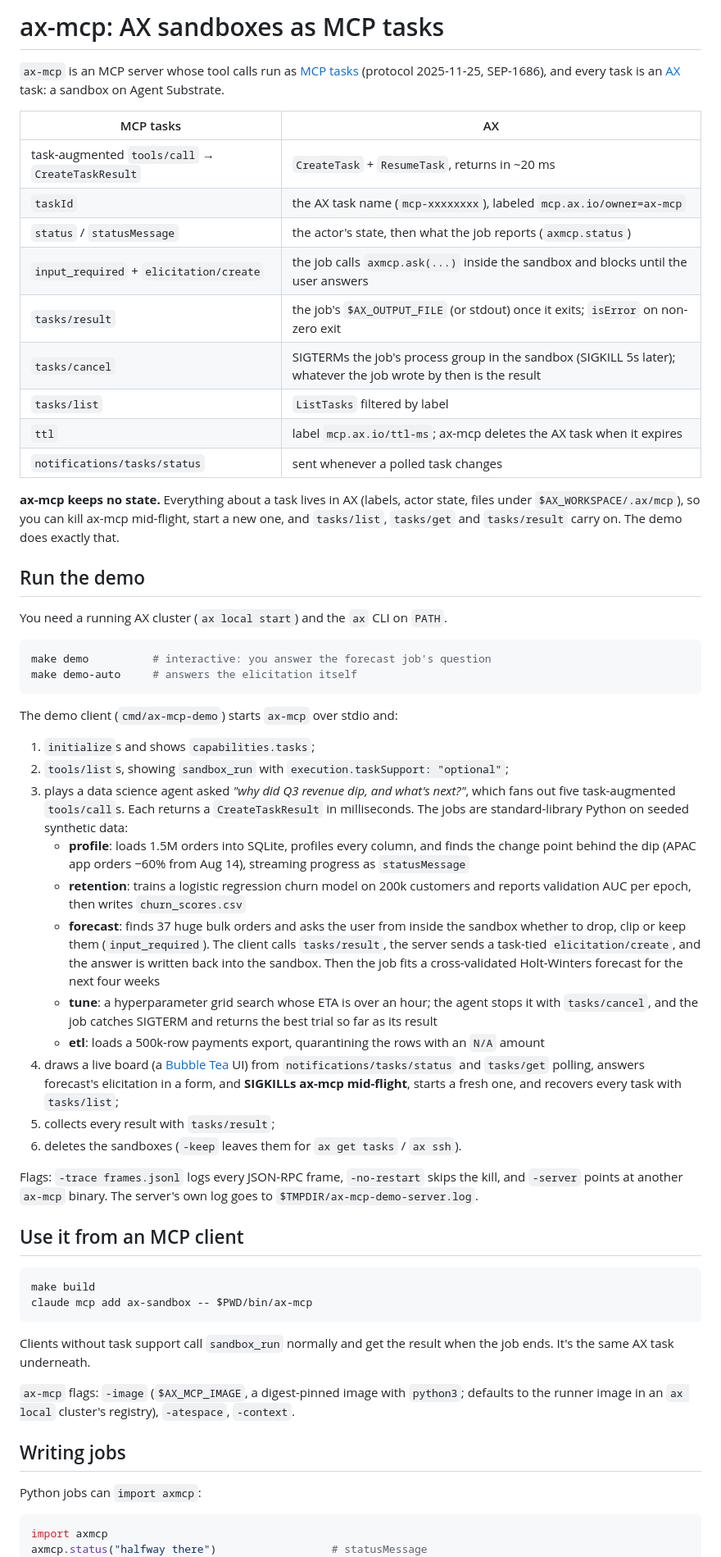
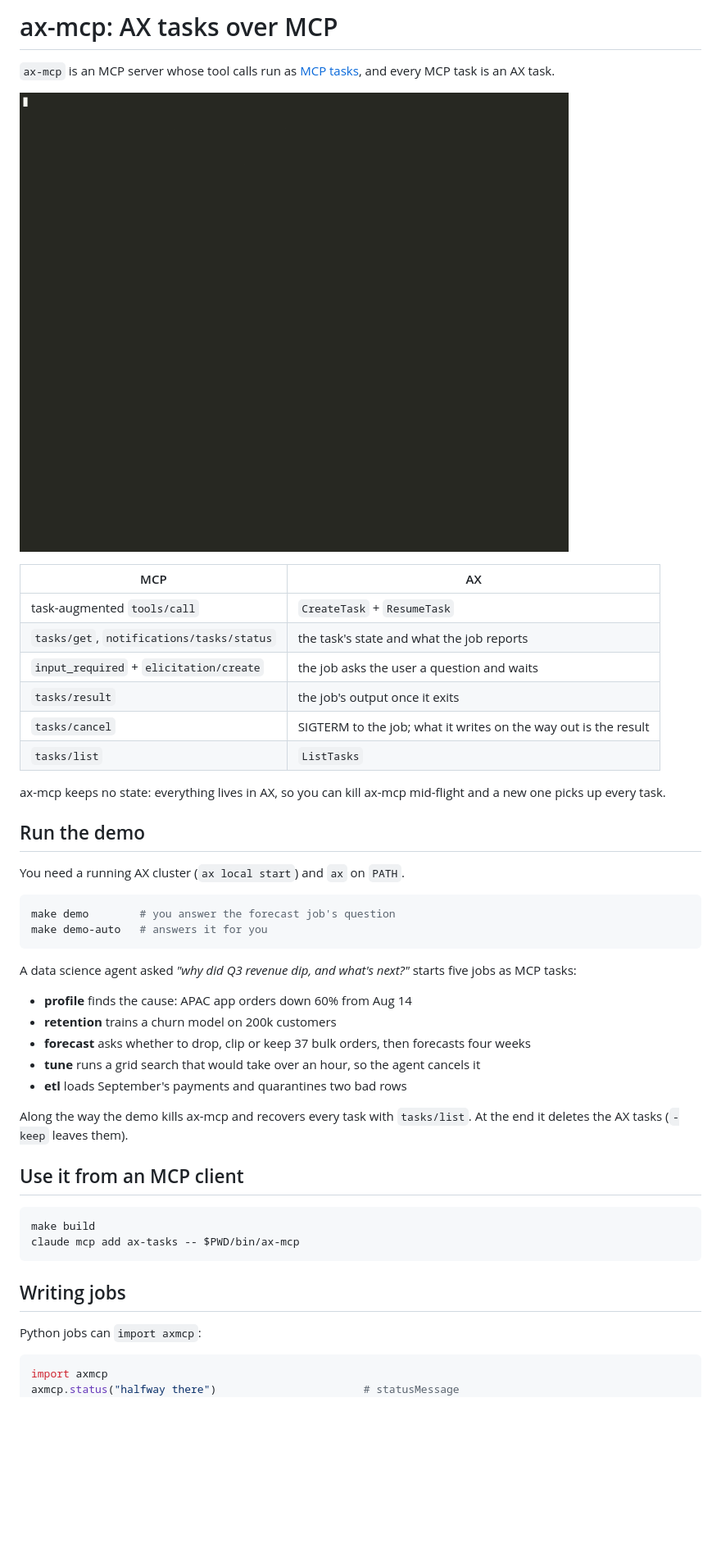
Before and after one commit to rakyll/ax-mcp, a Markdown page: README.md, the part around one of its changes. Shown at 82% size. GitHub-like rendering; pictures changed too: docs/demo.gif (added); blank space fills up the shorter version.

Commit message:
Simplify the README and add a demo recording
- docs/demo.gif, recorded with asciinema + agg (docs/record.sh); VHS's
  terminal drops lines printed after the Bubble Tea board
- the demo ends its Bubble Tea UI after the board and prints the rest
- single-cell spinner so the board's columns line up
- only failed results are red; a cancelled job's best-so-far is not an error

````diff
--- a/README.md
+++ b/README.md
@@ -1,77 +1,50 @@
-# ax-mcp: AX sandboxes as MCP tasks
+# ax-mcp: AX tasks over MCP
 
 `ax-mcp` is an MCP server whose tool calls run as
-[MCP tasks](https://modelcontextprotocol.io/specification/2025-11-25/basic/utilities/tasks)
-(protocol 2025-11-25, SEP-1686), and every task is an [AX](../ax) task: a
-sandbox on Agent Substrate.
+[MCP tasks](https://modelcontextprotocol.io/specification/2025-11-25/basic/utilities/tasks),
+and every MCP task is an AX task.
 
-| MCP tasks | AX |
+![demo](docs/demo.gif)
+
+| MCP | AX |
 |---|---|
-| task-augmented `tools/call` → `CreateTaskResult` | `CreateTask` + `ResumeTask`, returns in ~20 ms |
-| `taskId` | the AX task name (`mcp-xxxxxxxx`), labeled `mcp.ax.io/owner=ax-mcp` |
-| `status` / `statusMessage` | the actor's state, then what the job reports (`axmcp.status`) |
-| `input_required` + `elicitation/create` | the job calls `axmcp.ask(...)` inside the sandbox and blocks until the user answers |
-| `tasks/result` | the job's `$AX_OUTPUT_FILE` (or stdout) once it exits; `isError` on non-zero exit |
-| `tasks/cancel` | SIGTERMs the job's process group in the sandbox (SIGKILL 5s later); whatever the job wrote by then is the result |
-| `tasks/list` | `ListTasks` filtered by label |
-| `ttl` | label `mcp.ax.io/ttl-ms`; ax-mcp deletes the AX task when it expires |
-| `notifications/tasks/status` | sent whenever a polled task changes |
+| task-augmented `tools/call` | `CreateTask` + `ResumeTask` |
+| `tasks/get`, `notifications/tasks/status` | the task's state and what the job reports |
+| `input_required` + `elicitation/create` | the job asks the user a question and waits |
+| `tasks/result` | the job's output once it exits |
+| `tasks/cancel` | SIGTERM to the job; what it writes on the way out is the result |
+| `tasks/list` | `ListTasks` |
 
-**ax-mcp keeps no state.** Everything about a task lives in AX (labels, actor
-state, files under `$AX_WORKSPACE/.ax/mcp`), so you can kill ax-mcp mid-flight,
-start a new one, and `tasks/list`, `tasks/get` and `tasks/result` carry on.
-The demo does exactly that.
+ax-mcp keeps no state: everything lives in AX, so you can kill ax-mcp
+mid-flight and a new one picks up every task.
 
 ## Run the demo
 
-You need a running AX cluster (`ax local start`) and the `ax` CLI on `PATH`.
+You need a running AX cluster (`ax local start`) and `ax` on `PATH`.
 
 ```bash
-make demo          # interactive: you answer the forecast job's question
-make demo-auto     # answers the elicitation itself
+make demo        # you answer the forecast job's question
+make demo-auto   # answers it for you
 ```
 
-The demo client (`cmd/ax-mcp-demo`) starts `ax-mcp` over stdio and:
+A data science agent asked *"why did Q3 revenue dip, and what's next?"* starts
+five jobs as MCP tasks:
 
-1. `initialize`s and shows `capabilities.tasks`;
-2. `tools/list`s, showing `sandbox_run` with `execution.taskSupport: "optional"`;
-3. plays a data science agent asked *"why did Q3 revenue dip, and what's next?"*, which fans out
-   five task-augmented `tools/call`s. Each returns a `CreateTaskResult` in milliseconds. The jobs are
-   standard-library Python on seeded synthetic data:
-   - **profile**: loads 1.5M orders into SQLite, profiles every column, and finds the change point
-     behind the dip (APAC app orders −60% from Aug 14), streaming progress as `statusMessage`
-   - **retention**: trains a logistic regression churn model on 200k customers and reports validation AUC
-     per epoch, then writes `churn_scores.csv`
-   - **forecast**: finds 37 huge bulk orders and asks the user from inside the sandbox whether to
-     drop, clip or keep them (`input_required`). The client calls `tasks/result`, the server sends a
-     task-tied `elicitation/create`, and the answer is written back into the sandbox. Then the job
-     fits a cross-validated Holt-Winters forecast for the next four weeks
-   - **tune**: a hyperparameter grid search whose ETA is over an hour; the agent stops it with
-     `tasks/cancel`, and the job catches SIGTERM and returns the best trial so far as its result
-   - **etl**: loads a 500k-row payments export, quarantining the rows with an `N/A` amount
-4. draws a live board (a [Bubble Tea](https://github.com/charmbracelet/bubbletea) UI) from
-   `notifications/tasks/status` and `tasks/get` polling, answers forecast's elicitation in a form, and
-   **SIGKILLs ax-mcp mid-flight**, starts a fresh one, and recovers every task with `tasks/list`;
-5. collects every result with `tasks/result`;
-6. deletes the sandboxes (`-keep` leaves them for `ax get tasks` / `ax ssh`).
+- **profile** finds the cause: APAC app orders down 60% from Aug 14
+- **retention** trains a churn model on 200k customers
+- **forecast** asks whether to drop, clip or keep 37 bulk orders, then forecasts four weeks
+- **tune** runs a grid search that would take over an hour, so the agent cancels it
+- **etl** loads September's payments and quarantines two bad rows
 
-Flags: `-trace frames.jsonl` logs every JSON-RPC frame, `-no-restart` skips the
-kill, and `-server` points at another `ax-mcp` binary. The server's own log goes to
-`$TMPDIR/ax-mcp-demo-server.log`.
+Along the way the demo kills ax-mcp and recovers every task with `tasks/list`.
+At the end it deletes the AX tasks (`-keep` leaves them).
 
 ## Use it from an MCP client
 
 ```bash
 make build
-claude mcp add ax-sandbox -- $PWD/bin/ax-mcp
+claude mcp add ax-tasks -- $PWD/bin/ax-mcp
 ```
-
-Clients without task support call `sandbox_run` normally and get the result
-when the job ends. It's the same AX task underneath.
-
-`ax-mcp` flags: `-image` (`$AX_MCP_IMAGE`, a digest-pinned image with
-`python3`; defaults to the runner image in an `ax local` cluster's registry),
-`-atespace`, `-context`.
 
 ## Writing jobs
 
@@ -79,5 +52,5 @@ Python jobs can `import axmcp`:
 
 ```python
 import axmcp
-axmcp.status("halfway there")                  # statusMessage
+axmcp.status("halfway there")                       # statusMessage
 answer = axmcp.ask("Proceed?", {"type": "object",
````
Also changed, not shown: other parts of README.md (+3 -28 lines), 4 other files.
